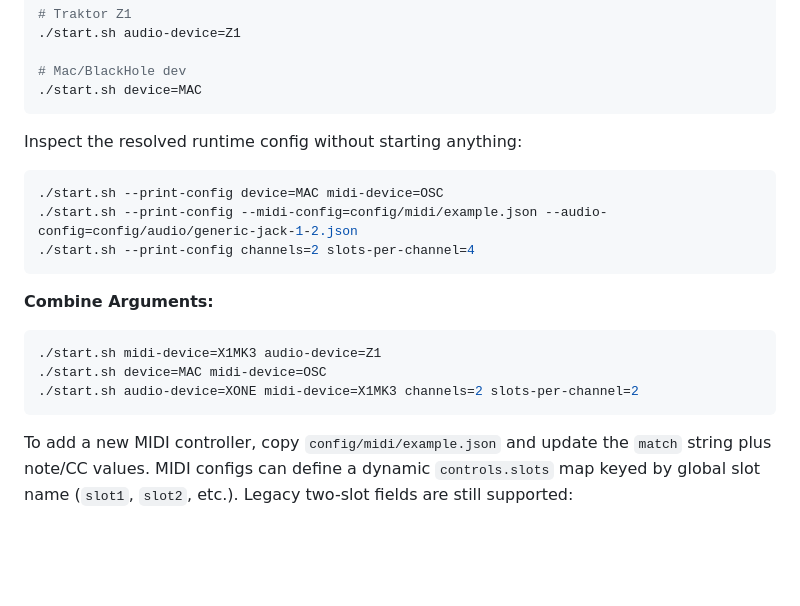
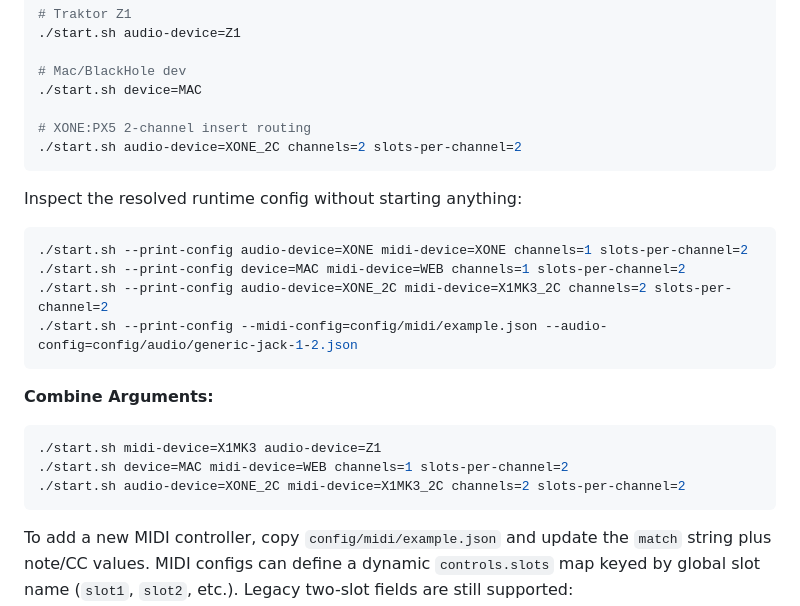
Before and after one commit to kenese/slooper, a Markdown page: README.md, the part around one of its changes. GitHub-like rendering; blank space fills up the shorter version.

````diff
--- a/README.md
+++ b/README.md
@@ -309,21 +331,25 @@ The older aliases still work and resolve to the bundled JSON files:
 
 # Mac/BlackHole dev
 ./start.sh device=MAC
+
+# XONE:PX5 2-channel insert routing
+./start.sh audio-device=XONE_2C channels=2 slots-per-channel=2
 ```
 
 Inspect the resolved runtime config without starting anything:
 
 ```bash
-./start.sh --print-config device=MAC midi-device=OSC
+./start.sh --print-config audio-device=XONE midi-device=XONE channels=1 slots-per-channel=2
+./start.sh --print-config device=MAC midi-device=WEB channels=1 slots-per-channel=2
+./start.sh --print-config audio-device=XONE_2C midi-device=X1MK3_2C channels=2 slots-per-channel=2
 ./start.sh --print-config --midi-config=config/midi/example.json --audio-config=config/audio/generic-jack-1-2.json
-./start.sh --print-config channels=2 slots-per-channel=4
 ```
 
 **Combine Arguments:**
 ```bash
 ./start.sh midi-device=X1MK3 audio-device=Z1
-./start.sh device=MAC midi-device=OSC
-./start.sh audio-device=XONE midi-device=X1MK3 channels=2 slots-per-channel=2
+./start.sh device=MAC midi-device=WEB channels=1 slots-per-channel=2
+./start.sh audio-device=XONE_2C midi-device=X1MK3_2C channels=2 slots-per-channel=2
 ```
 
 To add a new MIDI controller, copy `config/midi/example.json` and update the `match` string plus note/CC values. MIDI configs can define a dynamic `controls.slots` map keyed by global slot name (`slot1`, `slot2`, etc.). Legacy two-slot fields are still supported:
````
Also changed, not shown: other parts of README.md (+26 -4 lines).
